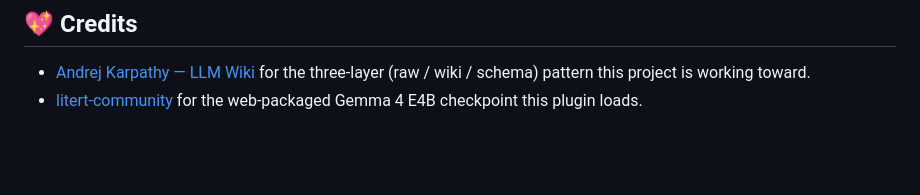
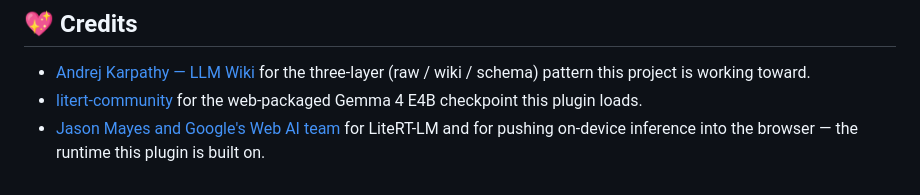
Before and after one commit to itsyuimorii/obsidian-gemma4-litert-wiki, a Markdown page: README.md, the part around the change. Rendered like a GitHub page; blank space fills up the shorter version.

```diff
--- a/README.md
+++ b/README.md
@@ -283,3 +283,4 @@ The plugin also runs a **loopback HTTP server** (`127.0.0.1`, ephemeral port, al
 
 - [Andrej Karpathy — LLM Wiki](https://gist.github.com/karpathy/442a6bf555914893e9891c11519de94f) for the three-layer (raw / wiki / schema) pattern this project is working toward.
 - [litert-community](https://huggingface.co/litert-community) for the web-packaged Gemma 4 E4B checkpoint this plugin loads.
+- [Jason Mayes and Google's Web AI team](https://jasonmayes.com) for LiteRT-LM and for pushing on-device inference into the browser — the runtime this plugin is built on.
```
Also changed, not shown: README.ja.md (+1 -0 lines).
